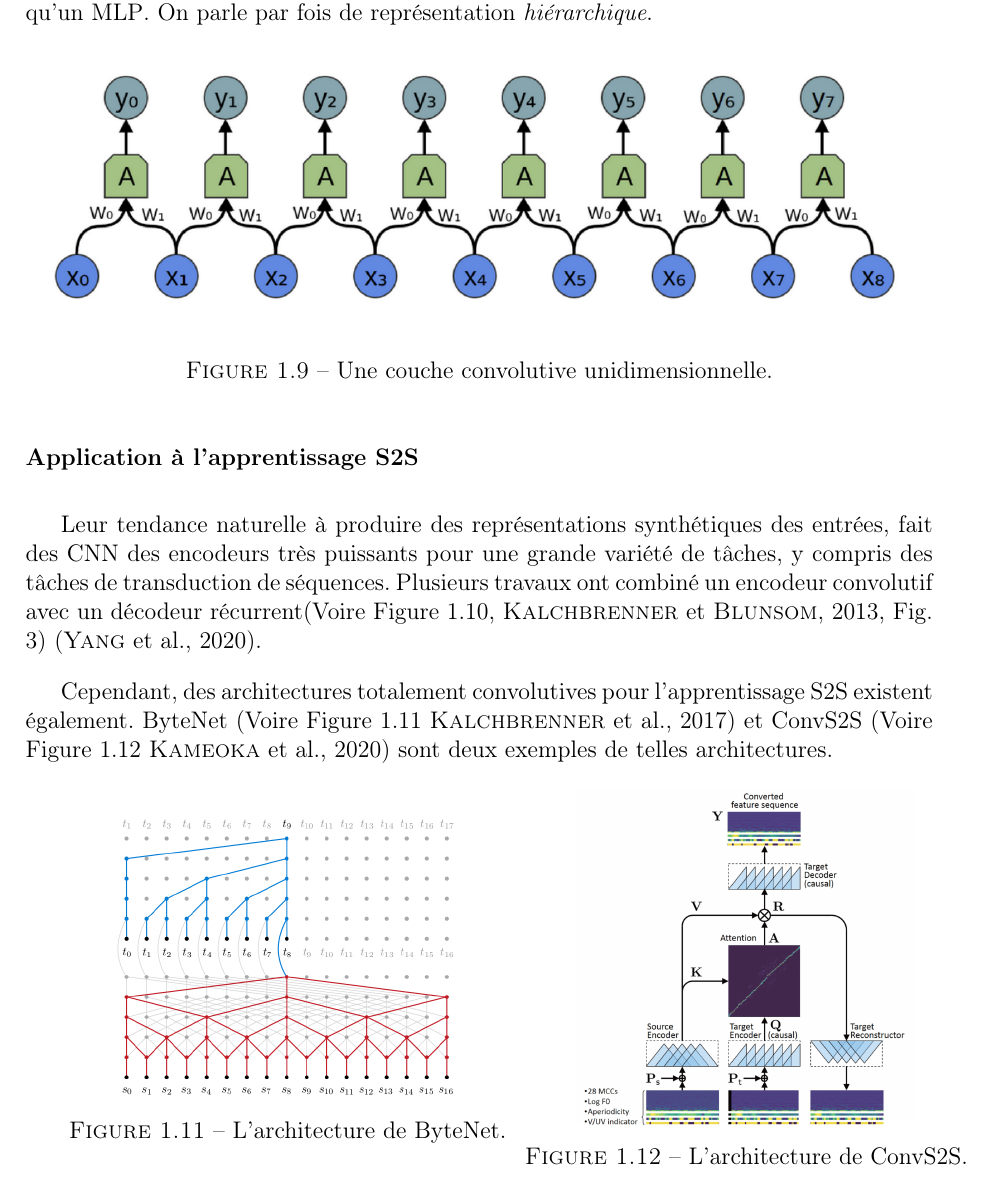
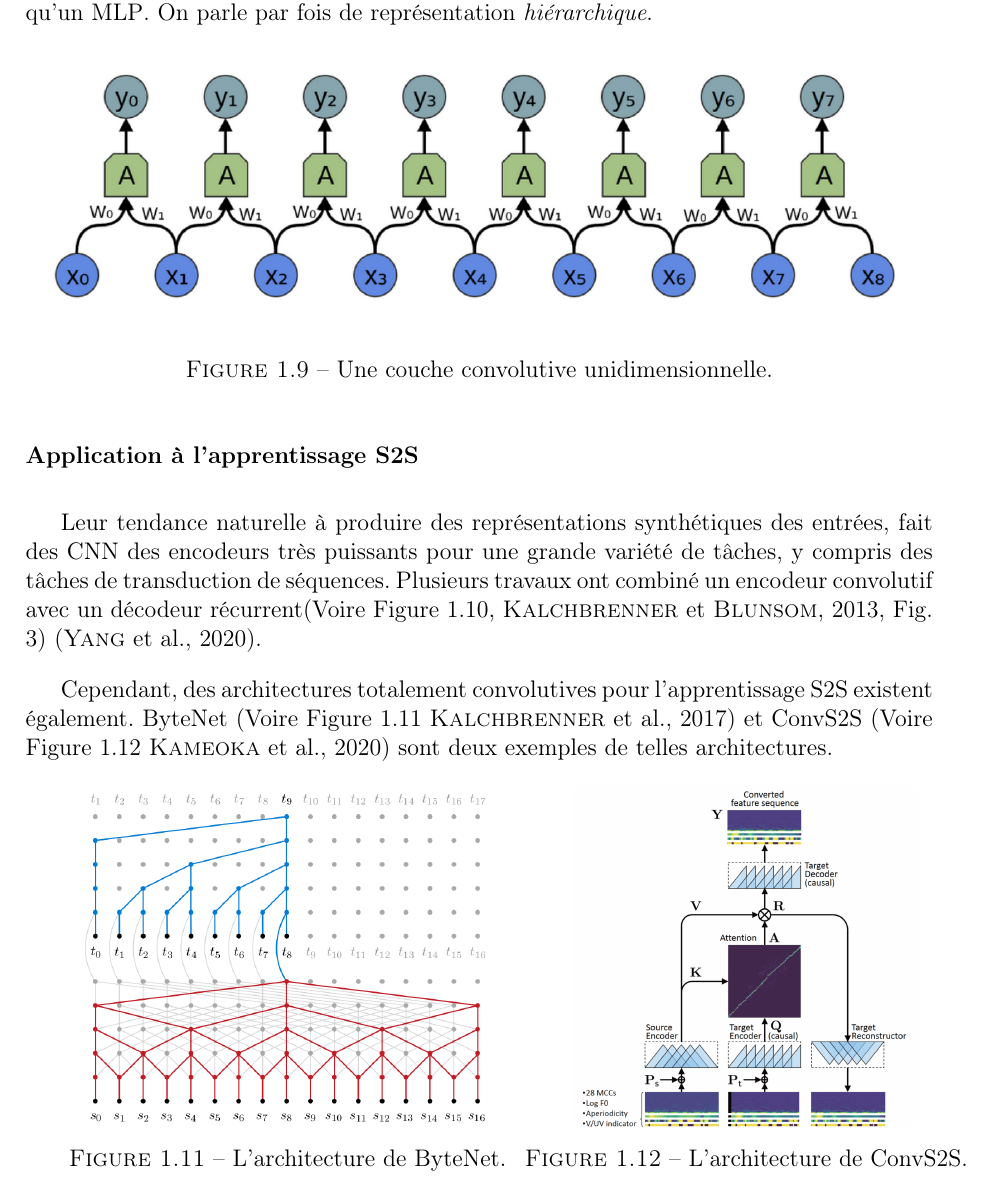
Before and after one commit to mohammedbelgoumri/pfe-report, a LaTeX thesis (main.tex, which reads state-of-the-art/s2s/cnn/cnn.tex): part of page 16 of 20, cut so that both start at the same text. Compiled offline with pdfLaTeX.

Commit message:
cs2s and bytenet same height

```diff
--- a/state-of-the-art/s2s/cnn/cnn.tex
+++ b/state-of-the-art/s2s/cnn/cnn.tex
@@ -81,13 +81,13 @@
 
 \begin{minipage}{.5\textwidth}
     \centering
-    \includegraphics[width=6cm]{assets/images/bytenet.png}
+    \includegraphics[height=6cm]{assets/images/bytenet.png}
     \captionof{figure}{L'architecture de ByteNet.}
     \label{fig.bytenet}
 \end{minipage}
 \begin{minipage}{.5\textwidth}
     \centering
-    \includegraphics[width=6cm]{assets/images/convs2s.png}
+    \includegraphics[height=6cm]{assets/images/convs2s.png}
     \captionof{figure}{L'architecture de ConvS2S.}
     \label{fig.convs2s}
 \end{minipage}
```
Also changed, not shown: main.pdf.
